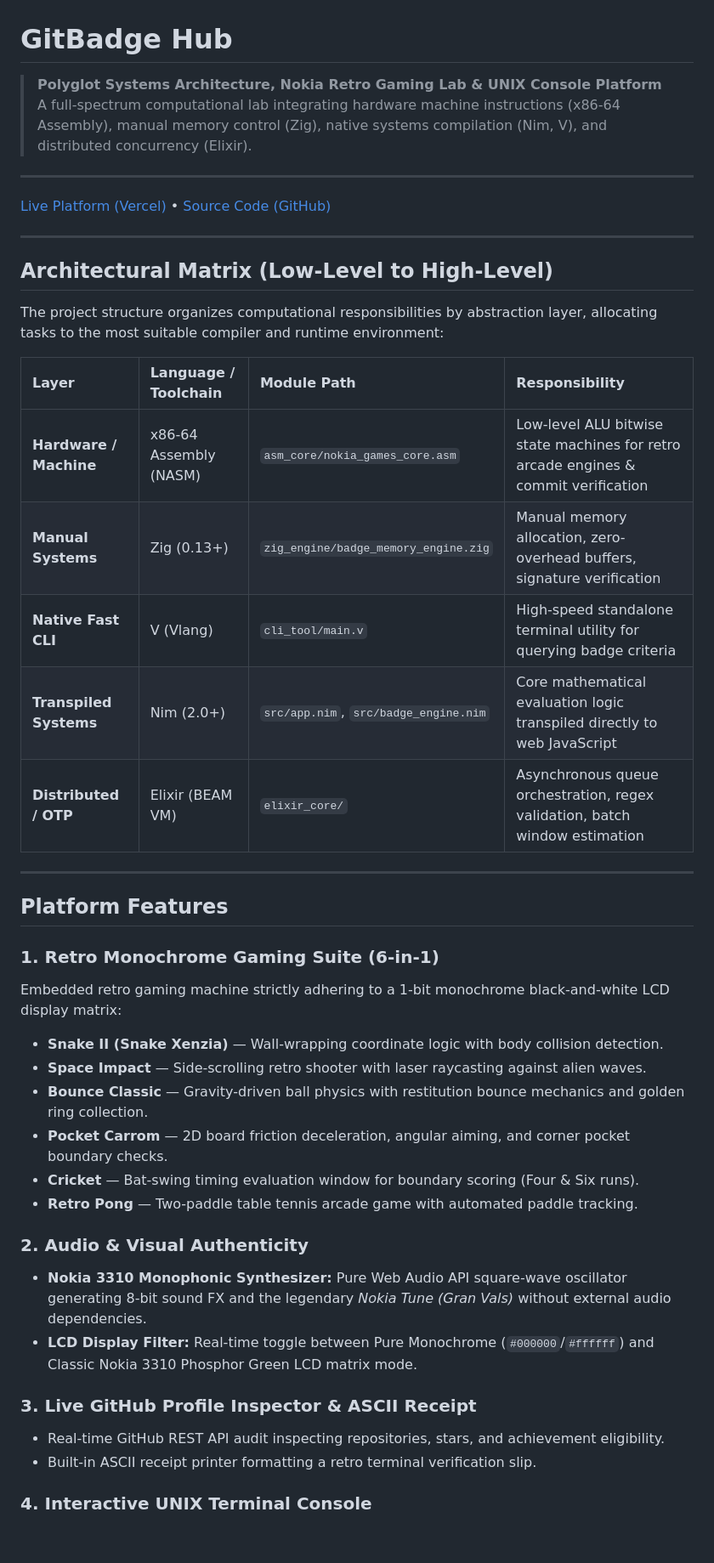
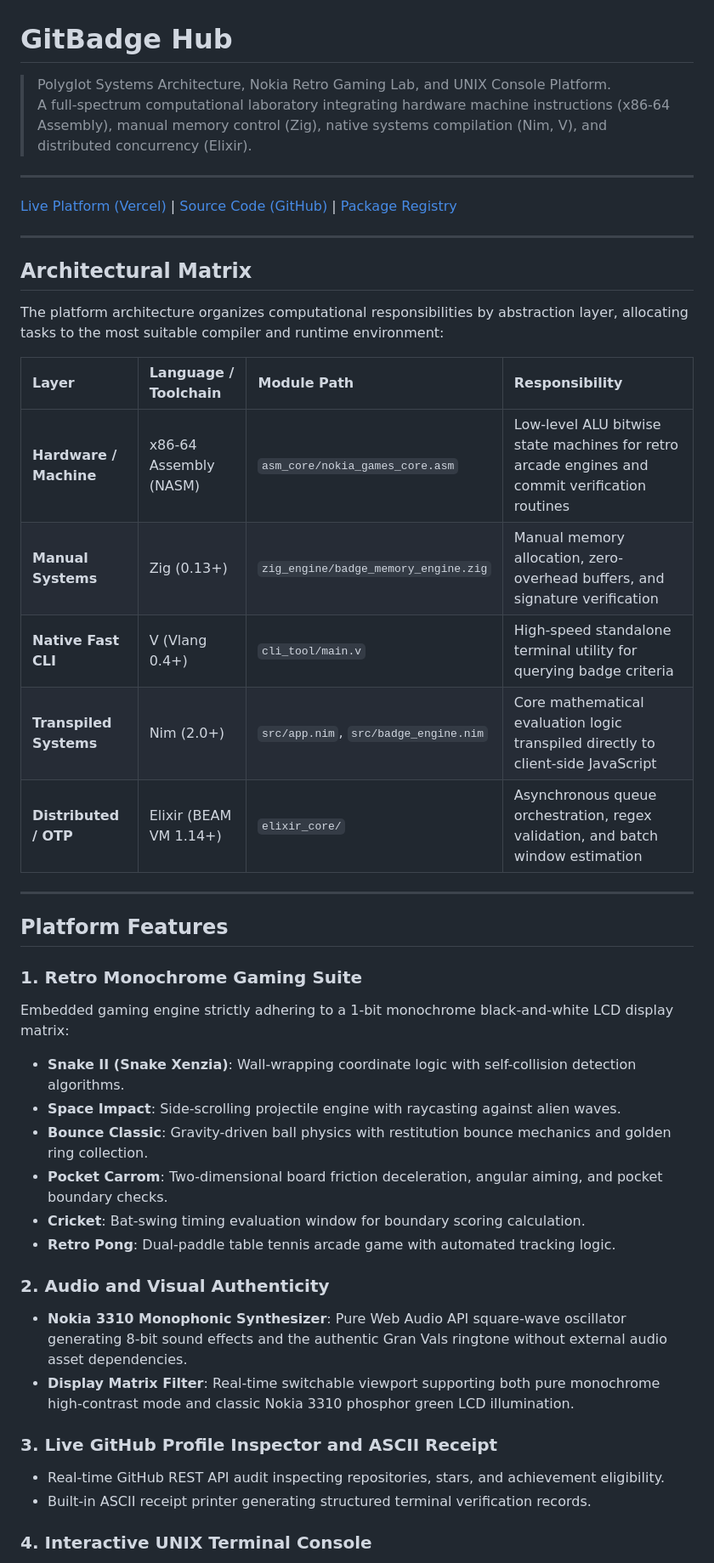
Before and after one commit to Yogiexc/code-lab, a Markdown page: README.md, the part around one of its changes. Shown at 85% size. Rendered like a GitHub page; blank space fills up the shorter version.

```diff
--- a/README.md
+++ b/README.md
@@ -1,45 +1,45 @@
 # GitBadge Hub
 
-> **Polyglot Systems Architecture, Nokia Retro Gaming Lab & UNIX Console Platform**
-> A full-spectrum computational lab integrating hardware machine instructions (x86-64 Assembly), manual memory control (Zig), native systems compilation (Nim, V), and distributed concurrency (Elixir).
+> Polyglot Systems Architecture, Nokia Retro Gaming Lab, and UNIX Console Platform.
+> A full-spectrum computational laboratory integrating hardware machine instructions (x86-64 Assembly), manual memory control (Zig), native systems compilation (Nim, V), and distributed concurrency (Elixir).
 
 ---
 
-[Live Platform (Vercel)](https://code-lab-five-cyan.vercel.app/) • [Source Code (GitHub)](https://github.com/Yogiexc/code-lab)
+[Live Platform (Vercel)](https://code-lab-five-cyan.vercel.app/) | [Source Code (GitHub)](https://github.com/Yogiexc/code-lab) | [Package Registry](https://github.com/Yogiexc/code-lab/packages)
 
 ---
 
-## Architectural Matrix (Low-Level to High-Level)
+## Architectural Matrix
 
-The project structure organizes computational responsibilities by abstraction layer, allocating tasks to the most suitable compiler and runtime environment:
+The platform architecture organizes computational responsibilities by abstraction layer, allocating tasks to the most suitable compiler and runtime environment:
 
 | Layer | Language / Toolchain | Module Path | Responsibility |
 | :--- | :--- | :--- | :--- |
-| **Hardware / Machine** | x86-64 Assembly (NASM) | `asm_core/nokia_games_core.asm` | Low-level ALU bitwise state machines for retro arcade engines & commit verification |
-| **Manual Systems** | Zig (0.13+) | `zig_engine/badge_memory_engine.zig` | Manual memory allocation, zero-overhead buffers, signature verification |
-| **Native Fast CLI** | V (Vlang) | `cli_tool/main.v` | High-speed standalone terminal utility for querying badge criteria |
-| **Transpiled Systems** | Nim (2.0+) | `src/app.nim`, `src/badge_engine.nim` | Core mathematical evaluation logic transpiled directly to web JavaScript |
-| **Distributed / OTP** | Elixir (BEAM VM) | `elixir_core/` | Asynchronous queue orchestration, regex validation, batch window estimation |
+| **Hardware / Machine** | x86-64 Assembly (NASM) | `asm_core/nokia_games_core.asm` | Low-level ALU bitwise state machines for retro arcade engines and commit verification routines |
+| **Manual Systems** | Zig (0.13+) | `zig_engine/badge_memory_engine.zig` | Manual memory allocation, zero-overhead buffers, and signature verification |
+| **Native Fast CLI** | V (Vlang 0.4+) | `cli_tool/main.v` | High-speed standalone terminal utility for querying badge criteria |
+| **Transpiled Systems** | Nim (2.0+) | `src/app.nim`, `src/badge_engine.nim` | Core mathematical evaluation logic transpiled directly to client-side JavaScript |
+| **Distributed / OTP** | Elixir (BEAM VM 1.14+) | `elixir_core/` | Asynchronous queue orchestration, regex validation, and batch window estimation |
 
 ---
 
 ## Platform Features
 
-### 1. Retro Monochrome Gaming Suite (6-in-1)
-Embedded retro gaming machine strictly adhering to a 1-bit monochrome black-and-white LCD display matrix:
-- **Snake II (Snake Xenzia)** — Wall-wrapping coordinate logic with body collision detection.
-- **Space Impact** — Side-scrolling retro shooter with laser raycasting against alien waves.
-- **Bounce Classic** — Gravity-driven ball physics with restitution bounce mechanics and golden ring collection.
-- **Pocket Carrom** — 2D board friction deceleration, angular aiming, and corner pocket boundary checks.
-- **Cricket** — Bat-swing timing evaluation window for boundary scoring (Four & Six runs).
-- **Retro Pong** — Two-paddle table tennis arcade game with automated paddle tracking.
+### 1. Retro Monochrome Gaming Suite
+Embedded gaming engine strictly adhering to a 1-bit monochrome black-and-white LCD display matrix:
+- **Snake II (Snake Xenzia)**: Wall-wrapping coordinate logic with self-collision detection algorithms.
+- **Space Impact**: Side-scrolling projectile engine with raycasting against alien waves.
+- **Bounce Classic**: Gravity-driven ball physics with restitution bounce mechanics and golden ring collection.
+- **Pocket Carrom**: Two-dimensional board friction deceleration, angular aiming, and pocket boundary checks.
+- **Cricket**: Bat-swing timing evaluation window for boundary scoring calculation.
+- **Retro Pong**: Dual-paddle table tennis arcade game with automated tracking logic.
 
-### 2. Audio & Visual Authenticity
-- **Nokia 3310 Monophonic Synthesizer:** Pure Web Audio API square-wave oscillator generating 8-bit sound FX and the legendary *Nokia Tune (Gran Vals)* without external audio dependencies.
-- **LCD Display Filter:** Real-time toggle between Pure Monochrome (`#000000`/`#ffffff`) and Classic Nokia 3310 Phosphor Green LCD matrix mode.
+### 2. Audio and Visual Authenticity
+- **Nokia 3310 Monophonic Synthesizer**: Pure Web Audio API square-wave oscillator generating 8-bit sound effects and the authentic Gran Vals ringtone without external audio asset dependencies.
+- **Display Matrix Filter**: Real-time switchable viewport supporting both pure monochrome high-contrast mode and classic Nokia 3310 phosphor green LCD illumination.
 
-### 3. Live GitHub Profile Inspector & ASCII Receipt
+### 3. Live GitHub Profile Inspector and ASCII Receipt
 - Real-time GitHub REST API audit inspecting repositories, stars, and achievement eligibility.
-- Built-in ASCII receipt printer formatting a retro terminal verification slip.
+- Built-in ASCII receipt printer generating structured terminal verification records.
 
 ### 4. Interactive UNIX Terminal Console
```
Also changed, not shown: other parts of README.md (+34 -20 lines).
